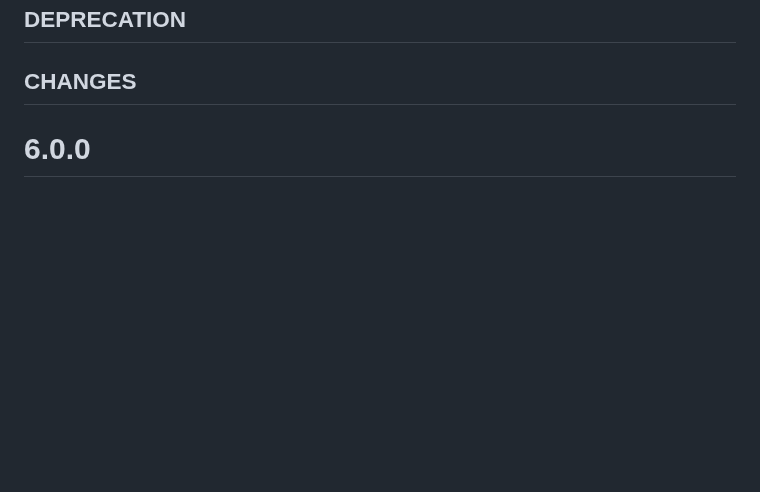
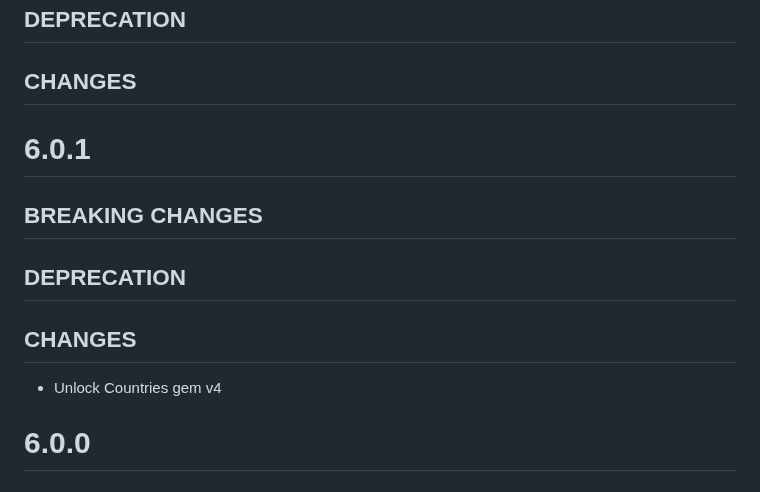
Before and after one commit to franckverrot/activevalidators, a Markdown page: ChangeLog.md, the part around the change. Rendered like a GitHub page; blank space fills up the shorter version.

```diff
--- a/ChangeLog.md
+++ b/ChangeLog.md
@@ -8,6 +8,15 @@
 
 ## CHANGES
 
+# 6.0.1
+
+## BREAKING CHANGES
+
+## DEPRECATION
+
+## CHANGES
+
+ * Unlock Countries gem v4
 
 # 6.0.0
 
```
